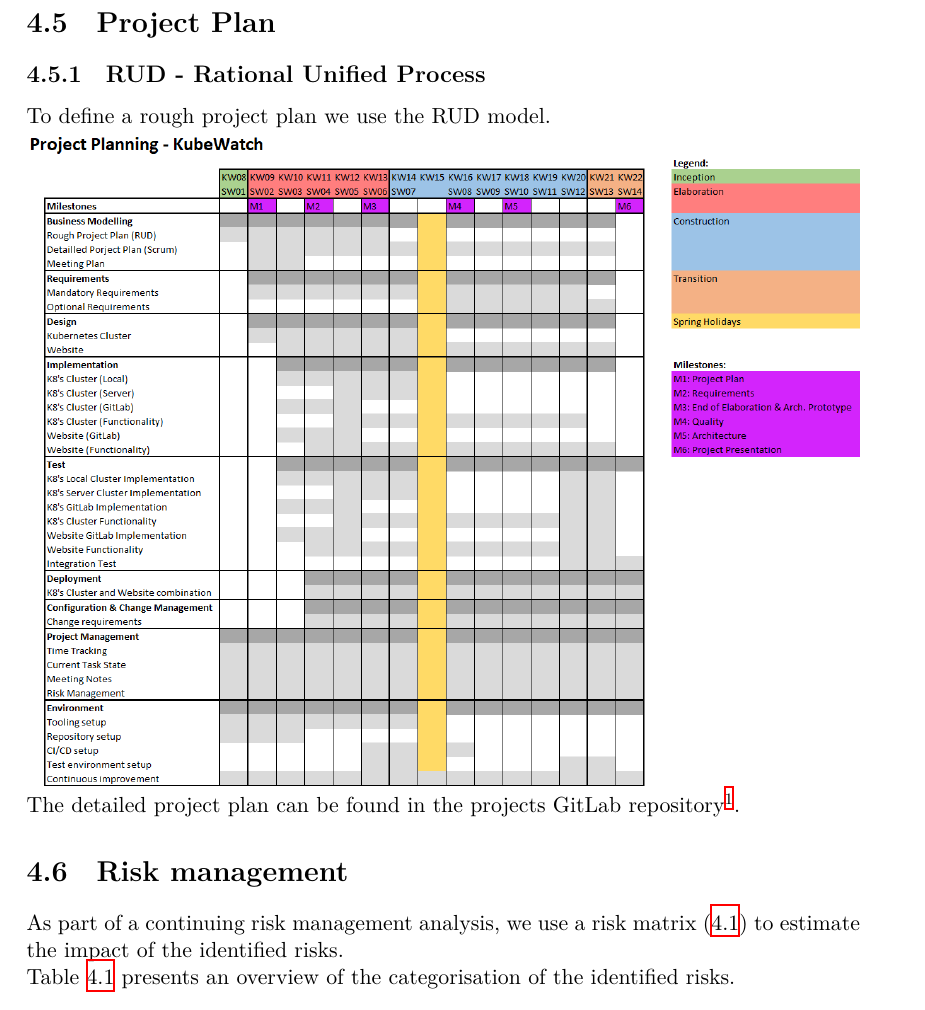
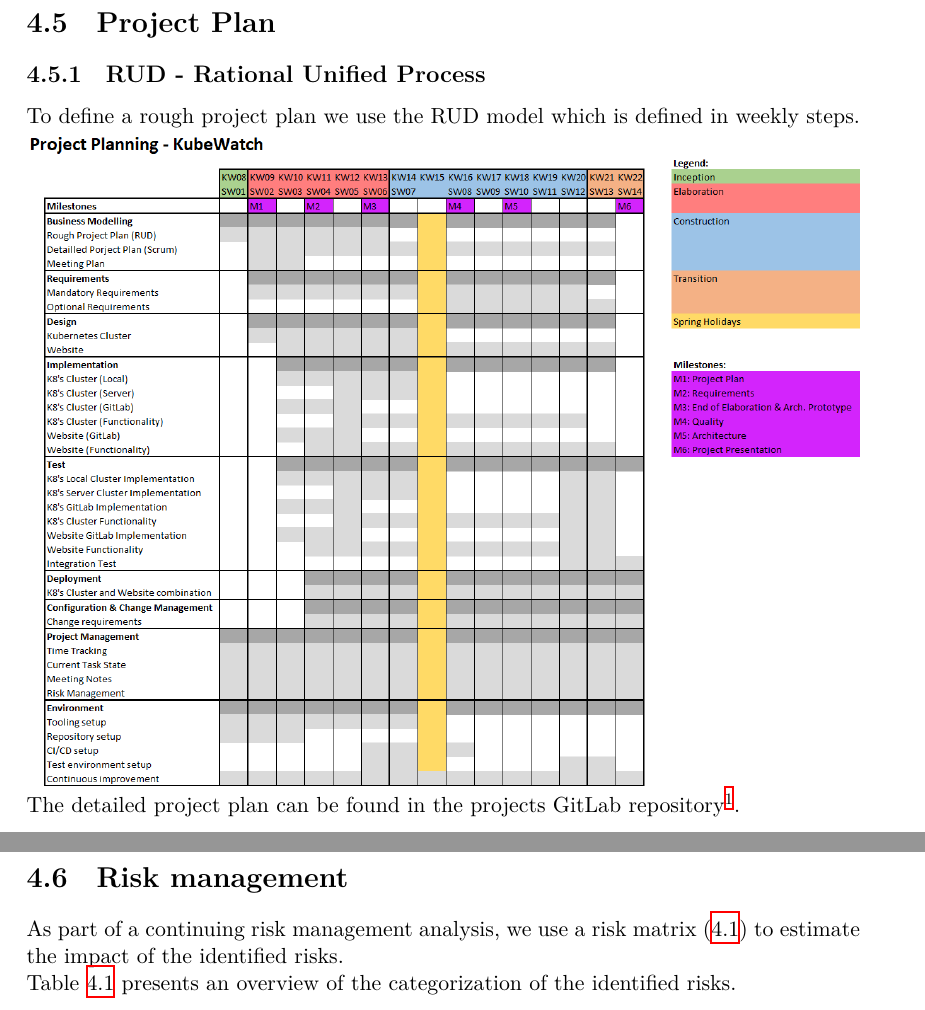
Before and after one commit to KubeWatch-Monitoring/KubeWatch, a LaTeX thesis (Documentation/src/main.tex, which reads Documentation/src/03_project-documentation/02_project-plan.tex): part of page 16 of 27 before the commit and two parts of pages 16 and 17 of 27 after it, the two joined at a grey line, cut so that both start at the same text. Compiled offline with XeLaTeX; a LaTeX package or settings file that is missing is left out.

```diff
--- a/Documentation/src/03_project-documentation/02_project-plan.tex
+++ b/Documentation/src/03_project-documentation/02_project-plan.tex
@@ -123,7 +123,7 @@
 
 \section{Project Plan}
 \subsection{RUD - Rational Unified Process}
-To define a rough project plan we use the RUD model. \newline
+To define a rough project plan we use the RUD model which is defined in weekly steps. \newline
 \includegraphics[width=\textwidth]{resources/project-plan-RUD.png}
 \newline
 The detailed project plan can be found in the projects GitLab repository\footnote{\url{https://gitlab.ost.ch/SEProj/2022-FS/g03-kubewatch/kubewatch/-/tree/main/Documentation/src/03_project-documentation}}.
@@ -130,5 +132,5 @@
 \section{Risk management}
 
 As part of a continuing risk management analysis, we use a risk matrix (\ref{fig:risk-matrix}) to estimate the impact of the identified risks.\newline
-Table \ref{tab:risk-classification} presents an overview of the categorisation of the identified risks.
+Table \ref{tab:risk-classification} presents an overview of the categorization of the identified risks.
 
```
Also changed, not shown: Documentation/src/03_project-documentation/02_project-plan.tex (6 more changed lines).
